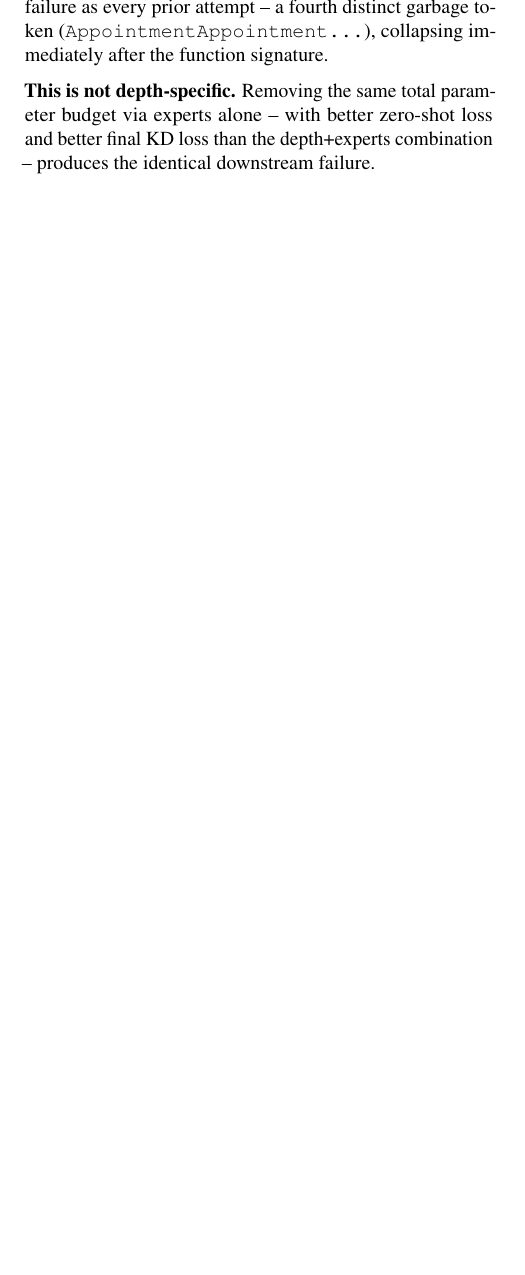
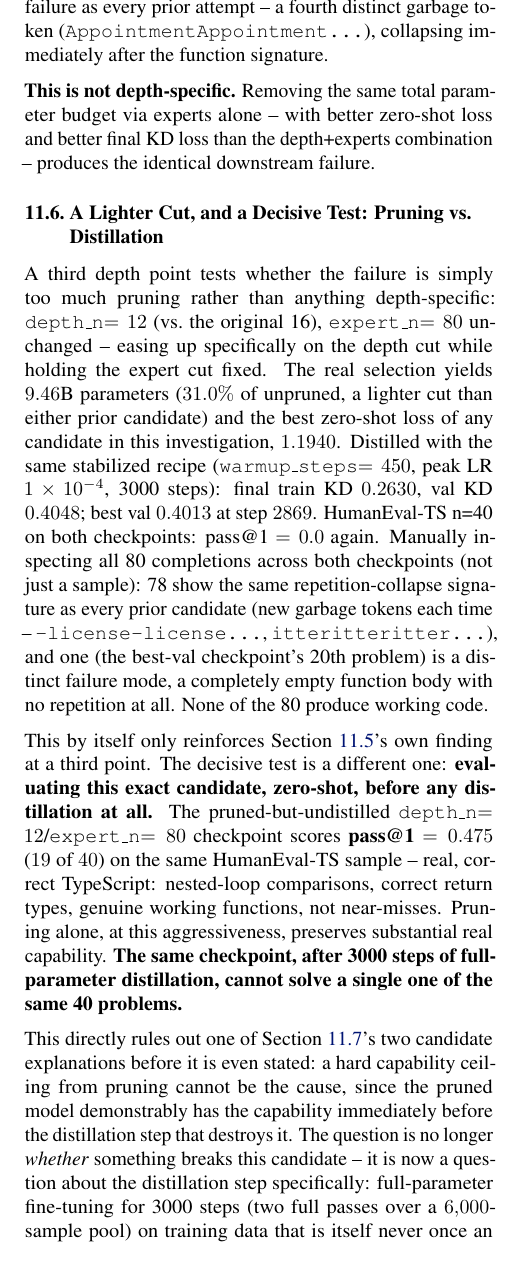
Before and after one commit to SartajBhuvaji/bonsai, a LaTeX paper (docs/latex/main.tex): part of one column of page 13 of 15 before the commit and part of one column of page 13 of 16 after it, cut so that both start at the same text, the shorter picture padded with empty space. Compiled offline with pdfLaTeX.

Commit message:
Write up the depth12/experts80 result and the decisive pruned-only diagnostic
Adds two real findings since the last paper update:

- A third depth point (12 vs 16, experts fixed at 80): best zero-shot
  loss yet (1.19) at a lighter total cut (69% vs 72%), still 0/40 on
  both checkpoints. Manually verified all 80 completions across both
  checkpoints myself, not just a sample: 78/80 repetition-collapse,
  1/80 a distinct empty-body failure -- none produce working code.

- The decisive test: the same candidate, zero-shot, before any
  distillation at all, scores a real 0.475 pass@1 (19/40) -- genuine,
  correct TypeScript. The same checkpoint after 3000 steps of
  full-parameter KD scores 0.0. This directly rules out a capability
  ceiling from pruning as an explanation, which the paper's prior
  "Revised Interpretation" had left open as one of two live
  hypotheses.

Revises that interpretation accordingly: the question is no longer
whether pruning broke something, but whether full-parameter
distillation's un-regularized update is overwriting real pre-existing
capability (the same failure mode already found and fixed with LoRA
during teacher correction), or whether the training data's shape
(raw file continuations, never a bounded example) is the real cause
independent of method. Notes the LoRA-based retry -- the direct test
of the first hypothesis -- as in progress at the time of writing,
without presupposing its result.

Recompiled main.pdf clean -- no overfull boxes, no undefined
references.

```diff
--- a/docs/latex/main.tex
+++ b/docs/latex/main.tex
@@ -1341,3 +1341,44 @@ budget via experts alone -- with better zero-shot loss and better final
 KD loss than the depth+experts combination -- produces the identical
 downstream failure.
 
+\subsection{A Lighter Cut, and a Decisive Test: Pruning vs.\ Distillation}
+\label{sec:phase4-pruned-only-diagnostic}
+
+A third depth point tests whether the failure is simply too much pruning
+rather than anything depth-specific: \texttt{depth\_n}$=12$ (vs.\ the
+original 16), \texttt{expert\_n}$=80$ unchanged -- easing up specifically
+on the depth cut while holding the expert cut fixed. The real selection
+yields $9.46$B parameters ($31.0\%$ of unpruned, a lighter cut than
+either prior candidate) and the best zero-shot loss of any candidate in
+this investigation, $1.1940$. Distilled with the same stabilized recipe
+(\texttt{warmup\_steps}$=450$, peak LR $1\times10^{-4}$, 3000 steps):
+final train KD $0.2630$, val KD $0.4048$; best val $0.4013$ at step
+$2869$. HumanEval-TS n=40 on both checkpoints: pass@1 $=0.0$ again.
+Manually inspecting all 80 completions across both checkpoints (not just
+a sample): 78 show the same repetition-collapse signature as every prior
+candidate (new garbage tokens each time -- \texttt{-license-license...},
+\texttt{itteritteritter...}), and one (the best-val checkpoint's 20th
+problem) is a distinct failure mode, a completely empty function body
+with no repetition at all. None of the 80 produce working code.
+
+This by itself only reinforces \cref{sec:phase4-depth-isolation}'s own
+finding at a third point. The decisive test is a different one:
+\textbf{evaluating this exact candidate, zero-shot, before any
+distillation at all.} The pruned-but-undistilled
+\texttt{depth\_n}$=12$/\texttt{expert\_n}$=80$ checkpoint scores
+\textbf{pass@1 $=0.475$} ($19$ of $40$) on the same HumanEval-TS sample --
+real, correct TypeScript: nested-loop comparisons, correct return types,
+genuine working functions, not near-misses. Pruning alone, at this
+aggressiveness, preserves substantial real capability. \textbf{The same
+checkpoint, after 3000 steps of full-parameter distillation, cannot
+solve a single one of the same 40 problems.}
+
+This directly rules out one of \cref{sec:phase4-revised-interpretation}'s
+two candidate explanations before it is even stated: a hard capability
+ceiling from pruning cannot be the cause, since the pruned model
+demonstrably has the capability immediately before the distillation step
+that destroys it. The question is no longer \emph{whether} something
+breaks this candidate -- it is now a question about the distillation
+step specifically: full-parameter fine-tuning for 3000 steps (two full
+passes over a $6{,}000$-sample pool) on training data that is itself
+never once an isolated, bounded function -- only continuations of
```
Also changed, not shown: docs/latex/main.pdf, docs/latex/main.tex (68 more changed lines).
